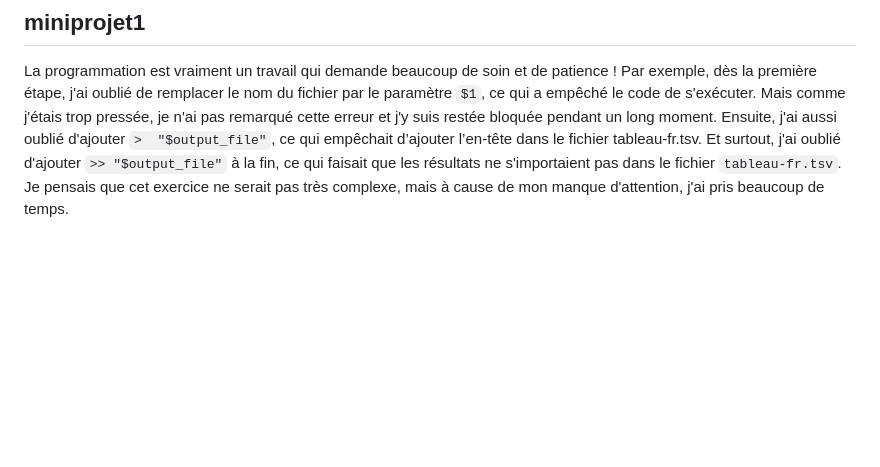
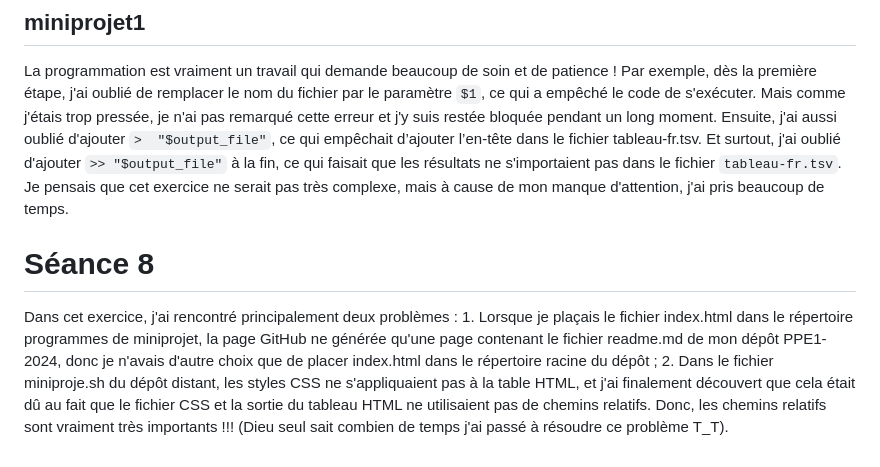
Before and after one commit to LYC-26/PPE1-2024, a Markdown page: journal.md, the part around the change. GitHub-like rendering; blank space fills up the shorter version.

Commit message:
ajouter journal

```diff
--- a/journal.md
+++ b/journal.md
@@ -100,3 +100,14 @@ tableau-fr.tsv. Et surtout, j'ai oublié d'ajouter ` >> "$output_file" ` à la
 fin, ce qui faisait que les résultats ne s'importaient pas dans le fichier
 `tableau-fr.tsv`. Je pensais que cet exercice ne serait pas très complexe, mais
 à cause de mon manque d'attention, j'ai pris beaucoup de temps.
+
+# Séance 8
+Dans cet exercice, j'ai rencontré principalement deux problèmes : 1. Lorsque je plaçais le
+fichier index.html dans le répertoire programmes de miniprojet, la page GitHub ne générée
+qu'une page contenant le fichier readme.md de mon dépôt PPE1-2024, donc je n'avais d'autre
+choix que de placer index.html dans le répertoire racine du dépôt ; 2. Dans le fichier
+miniproje.sh du dépôt distant, les styles CSS ne s'appliquaient pas à la table HTML, et
+j'ai finalement découvert que cela était dû au fait que le fichier CSS et la sortie du
+tableau HTML ne utilisaient pas de chemins relatifs. Donc, les chemins relatifs sont
+vraiment très importants !!! (Dieu seul sait combien de temps j'ai passé à résoudre ce
+problème T_T).
```
